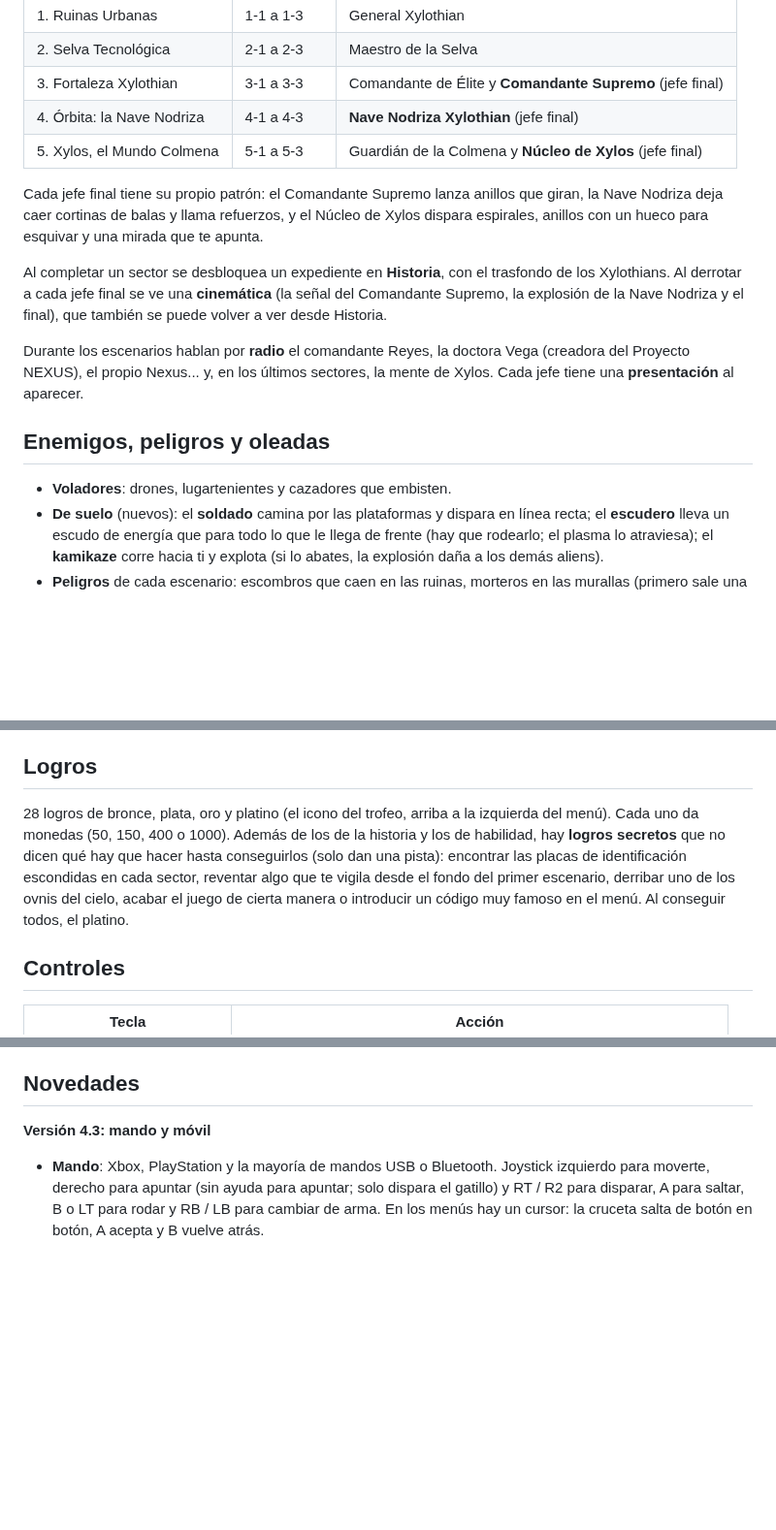
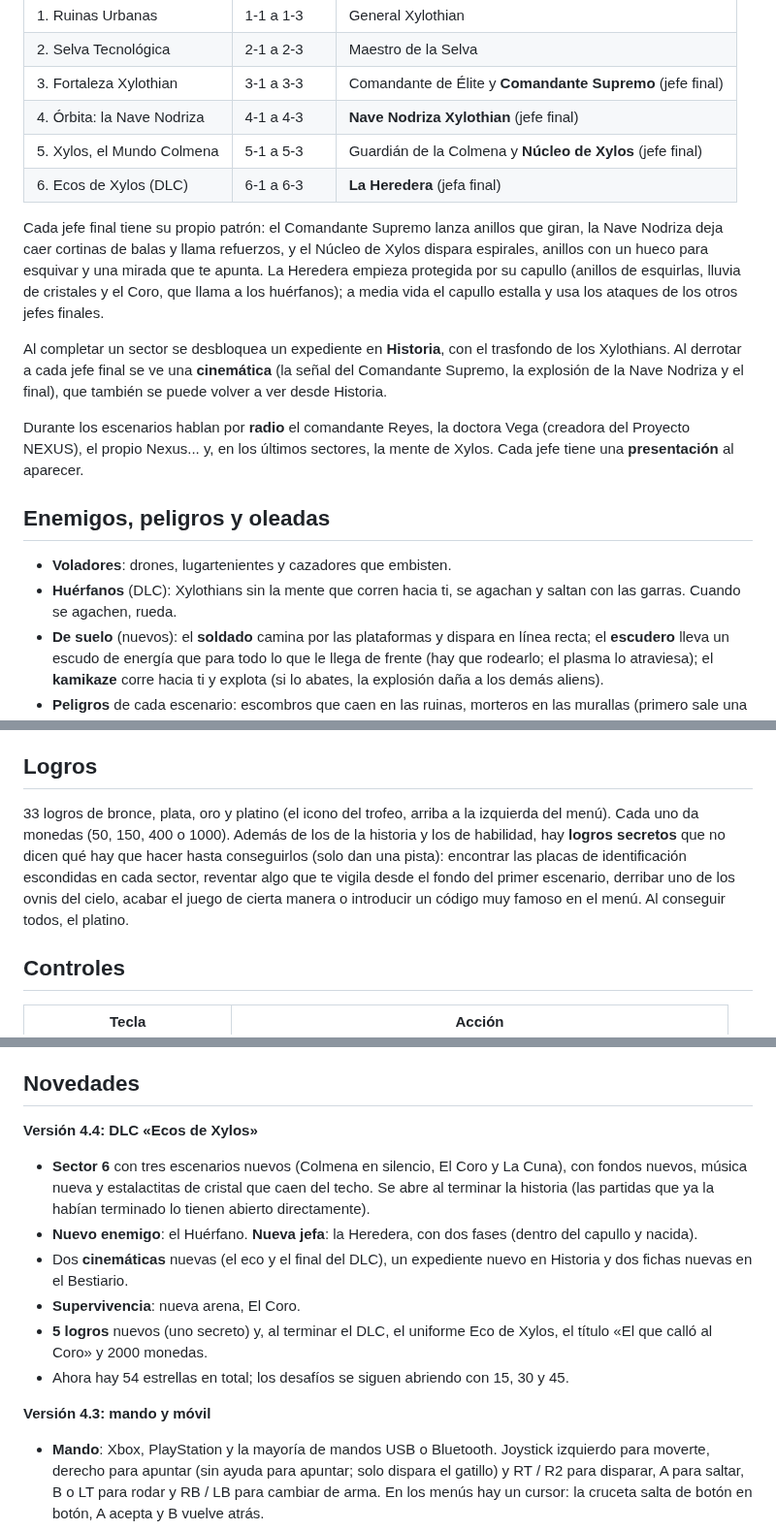
Before and after one commit to abelber07/historygame, a Markdown page: README.md, 3 parts joined by grey strips. Shown at 97% size. Rendered like a GitHub page; blank space fills up the shorter version.

```diff
--- a/README.md
+++ b/README.md
@@ -25,8 +27,9 @@ La primera vez que se abre el juego se ve una **animación inicial** que cuenta
 | 3. Fortaleza Xylothian | 3-1 a 3-3 | Comandante de Élite y **Comandante Supremo** (jefe final) |
 | 4. Órbita: la Nave Nodriza | 4-1 a 4-3 | **Nave Nodriza Xylothian** (jefe final) |
 | 5. Xylos, el Mundo Colmena | 5-1 a 5-3 | Guardián de la Colmena y **Núcleo de Xylos** (jefe final) |
+| 6. Ecos de Xylos (DLC) | 6-1 a 6-3 | **La Heredera** (jefa final) |
 
-Cada jefe final tiene su propio patrón: el Comandante Supremo lanza anillos que giran, la Nave Nodriza deja caer cortinas de balas y llama refuerzos, y el Núcleo de Xylos dispara espirales, anillos con un hueco para esquivar y una mirada que te apunta.
+Cada jefe final tiene su propio patrón: el Comandante Supremo lanza anillos que giran, la Nave Nodriza deja caer cortinas de balas y llama refuerzos, y el Núcleo de Xylos dispara espirales, anillos con un hueco para esquivar y una mirada que te apunta. La Heredera empieza protegida por su capullo (anillos de esquirlas, lluvia de cristales y el Coro, que llama a los huérfanos); a media vida el capullo estalla y usa los ataques de los otros jefes finales.
 
 Al completar un sector se desbloquea un expediente en **Historia**, con el trasfondo de los Xylothians. Al derrotar a cada jefe final se ve una **cinemática** (la señal del Comandante Supremo, la explosión de la Nave Nodriza y el final), que también se puede volver a ver desde Historia.
 
@@ -35,6 +38,7 @@ Durante los escenarios hablan por **radio** el comandante Reyes, la doctora Vega
 ## Enemigos, peligros y oleadas
 
 - **Voladores**: drones, lugartenientes y cazadores que embisten.
+- **Huérfanos** (DLC): Xylothians sin la mente que corren hacia ti, se agachan y saltan con las garras. Cuando se agachen, rueda.
 - **De suelo** (nuevos): el **soldado** camina por las plataformas y dispara en línea recta; el **escudero** lleva un escudo de energía que para todo lo que le llega de frente (hay que rodearlo; el plasma lo atraviesa); el **kamikaze** corre hacia ti y explota (si lo abates, la explosión daña a los demás aliens).
 - **Peligros** de cada escenario: escombros que caen en las ruinas, morteros en las murallas (primero sale una marca en el suelo), charcos de ácido en la selva y la colmena, gas tóxico en el laboratorio, suelo electrificado en el patio y el hangar, plataformas que flotan y se mueven en órbita y plataformas que se rompen si te quedas encima.
 - Casi todos los escenarios tienen **dos oleadas**: cuando acabas con la primera llegan refuerzos.
@@ -48,7 +52,7 @@ Durante los escenarios hablan por **radio** el comandante Reyes, la doctora Vega
 
 ## Logros
 
-28 logros de bronce, plata, oro y platino (el icono del trofeo, arriba a la izquierda del menú). Cada uno da monedas (50, 150, 400 o 1000). Además de los de la historia y los de habilidad, hay **logros secretos** que no dicen qué hay que hacer hasta conseguirlos (solo dan una pista): encontrar las placas de identificación escondidas en cada sector, reventar algo que te vigila desde el fondo del primer escenario, derribar uno de los ovnis del cielo, acabar el juego de cierta manera o introducir un código muy famoso en el menú. Al conseguir todos, el platino.
+33 logros de bronce, plata, oro y platino (el icono del trofeo, arriba a la izquierda del menú). Cada uno da monedas (50, 150, 400 o 1000). Además de los de la historia y los de habilidad, hay **logros secretos** que no dicen qué hay que hacer hasta conseguirlos (solo dan una pista): encontrar las placas de identificación escondidas en cada sector, reventar algo que te vigila desde el fondo del primer escenario, derribar uno de los ovnis del cielo, acabar el juego de cierta manera o introducir un código muy famoso en el menú. Al conseguir todos, el platino.
 
 ## Controles
 
@@ -109,6 +113,14 @@ El juego se dibuja a **960x540** (panorámico 16:9). En un monitor de **1920x108
 Ganas XP eliminando enemigos y completando escenarios (más XP la primera vez). Cada 200 XP subes un nivel del Battle Pass, hasta 20, y desbloqueas monedas y cosméticos exclusivos: uniformes Desierto, Ártico, Nocturno, Élite roja, Cibernético y Dorado; aspectos de arma Tóxico, Plasma azul, Infierno, Arcoíris y Dorado; y títulos como «Cazador de aliens» o «Leyenda de Xylos».
 
 ## Novedades
+
+**Versión 4.4: DLC «Ecos de Xylos»**
+- **Sector 6** con tres escenarios nuevos (Colmena en silencio, El Coro y La Cuna), con fondos nuevos, música nueva y estalactitas de cristal que caen del techo. Se abre al terminar la historia (las partidas que ya la habían terminado lo tienen abierto directamente).
+- **Nuevo enemigo**: el Huérfano. **Nueva jefa**: la Heredera, con dos fases (dentro del capullo y nacida).
+- Dos **cinemáticas** nuevas (el eco y el final del DLC), un expediente nuevo en Historia y dos fichas nuevas en el Bestiario.
+- **Supervivencia**: nueva arena, El Coro.
+- **5 logros** nuevos (uno secreto) y, al terminar el DLC, el uniforme Eco de Xylos, el título «El que calló al Coro» y 2000 monedas.
+- Ahora hay 54 estrellas en total; los desafíos se siguen abriendo con 15, 30 y 45.
 
 **Versión 4.3: mando y móvil**
 - **Mando**: Xbox, PlayStation y la mayoría de mandos USB o Bluetooth. Joystick izquierdo para moverte, derecho para apuntar (sin ayuda para apuntar; solo dispara el gatillo) y RT / R2 para disparar, A para saltar, B o LT para rodar y RB / LB para cambiar de arma. En los menús hay un cursor: la cruceta salta de botón en botón, A acepta y B vuelve atrás.
```
Also changed, not shown: other parts of README.md (+3 -1 lines), assets/img/enemics_hd.png, assets/img/fons_nivell_5_0.png (added), assets/img/fons_nivell_5_1.png (added), assets/img/fons_nivell_5_2.png (added), assets/img/hereva_hd.png (added), 11 other files.
